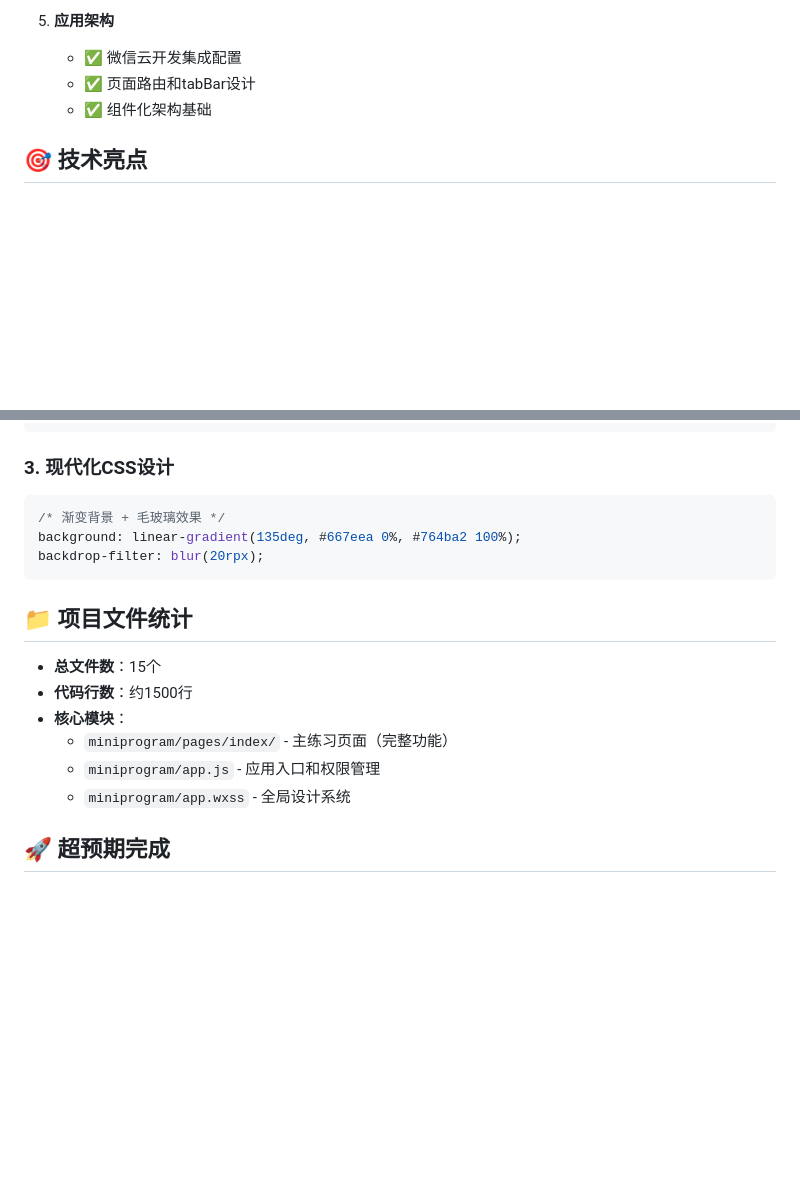
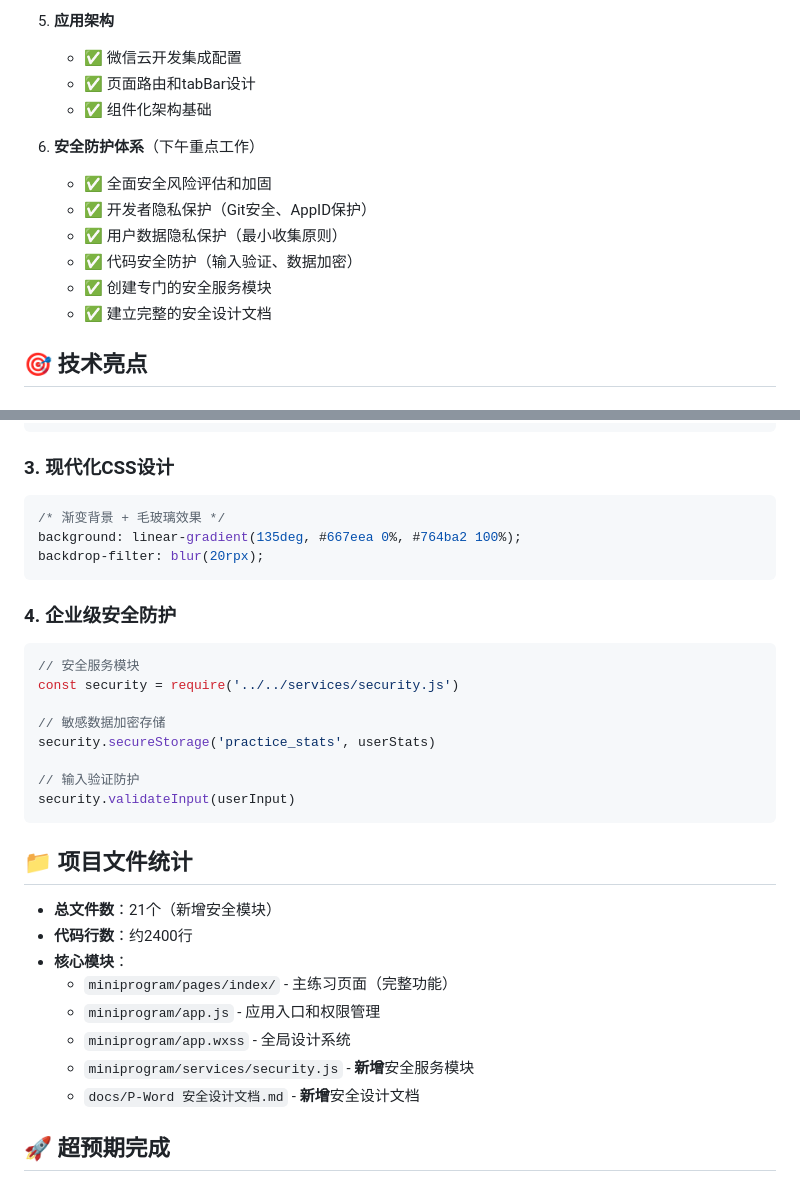
Before and after one commit to feirate/P-Word, a Markdown page: docs/开发日记/P-Word 的 AI 全栈开发日记-20250619.md, 2 parts joined by grey strips. GitHub-like rendering; blank space fills up the shorter version.

````diff
--- a/docs/开发日记/P-Word 的 AI 全栈开发日记-20250619.md
+++ b/docs/开发日记/P-Word 的 AI 全栈开发日记-20250619.md
@@ -35,6 +35,14 @@
    - ✅ 页面路由和tabBar设计
    - ✅ 组件化架构基础
 
+6. **安全防护体系**（下午重点工作）
+   - ✅ 全面安全风险评估和加固
+   - ✅ 开发者隐私保护（Git安全、AppID保护）
+   - ✅ 用户数据隐私保护（最小收集原则）
+   - ✅ 代码安全防护（输入验证、数据加密）
+   - ✅ 创建专门的安全服务模块
+   - ✅ 建立完整的安全设计文档
+
 ## 🎯 技术亮点
 
 ### 1. 极简交互设计
@@ -61,14 +69,28 @@ background: linear-gradient(135deg, #667eea 0%, #764ba2 100%);
 backdrop-filter: blur(20rpx);
 ```
 
+### 4. 企业级安全防护
+```javascript
+// 安全服务模块
+const security = require('../../services/security.js')
+
+// 敏感数据加密存储
+security.secureStorage('practice_stats', userStats)
+
+// 输入验证防护
+security.validateInput(userInput)
+```
+
 ## 📁 项目文件统计
 
-- **总文件数**：15个
-- **代码行数**：约1500行
+- **总文件数**：21个（新增安全模块）
+- **代码行数**：约2400行
 - **核心模块**：
   - `miniprogram/pages/index/` - 主练习页面（完整功能）
   - `miniprogram/app.js` - 应用入口和权限管理
   - `miniprogram/app.wxss` - 全局设计系统
+  - `miniprogram/services/security.js` - **新增**安全服务模块
+  - `docs/P-Word 安全设计文档.md` - **新增**安全设计文档
 
 ## 🚀 超预期完成
 
````
Also changed, not shown: other parts of docs/开发日记/P-Word 的 AI 全栈开发日记-20250619.md (+40 -2 lines).
